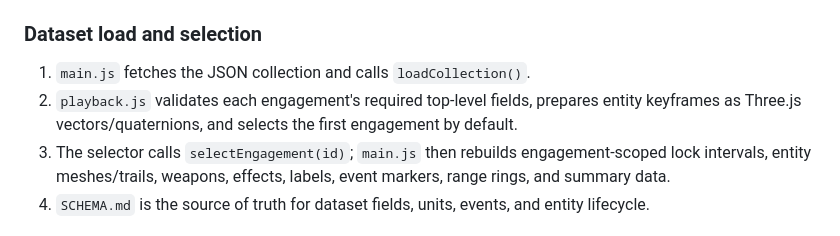
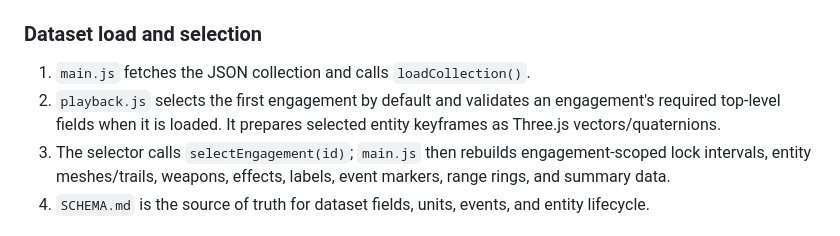
Before and after one commit to PhakphumV/the-expanse-tacview, a Markdown page: ARCHITECTURE.md, the part around the change. Rendered like a GitHub page.

Commit message:
docs(architecture): clarify engagement validation timing
Describe collection validation at engagement-load time rather than implying eager validation of every collection entry.

```diff
--- a/ARCHITECTURE.md
+++ b/ARCHITECTURE.md
@@ -84,9 +84,9 @@ stored keyframes.
 ### Dataset load and selection
 
 1. `main.js` fetches the JSON collection and calls `loadCollection()`.
-2. `playback.js` validates each engagement's required top-level fields,
-   prepares entity keyframes as Three.js vectors/quaternions, and selects the
-   first engagement by default.
+2. `playback.js` selects the first engagement by default and validates an
+  engagement's required top-level fields when it is loaded. It prepares
+  selected entity keyframes as Three.js vectors/quaternions.
 3. The selector calls `selectEngagement(id)`; `main.js` then rebuilds
    engagement-scoped lock intervals, entity meshes/trails, weapons, effects,
    labels, event markers, range rings, and summary data.
```
